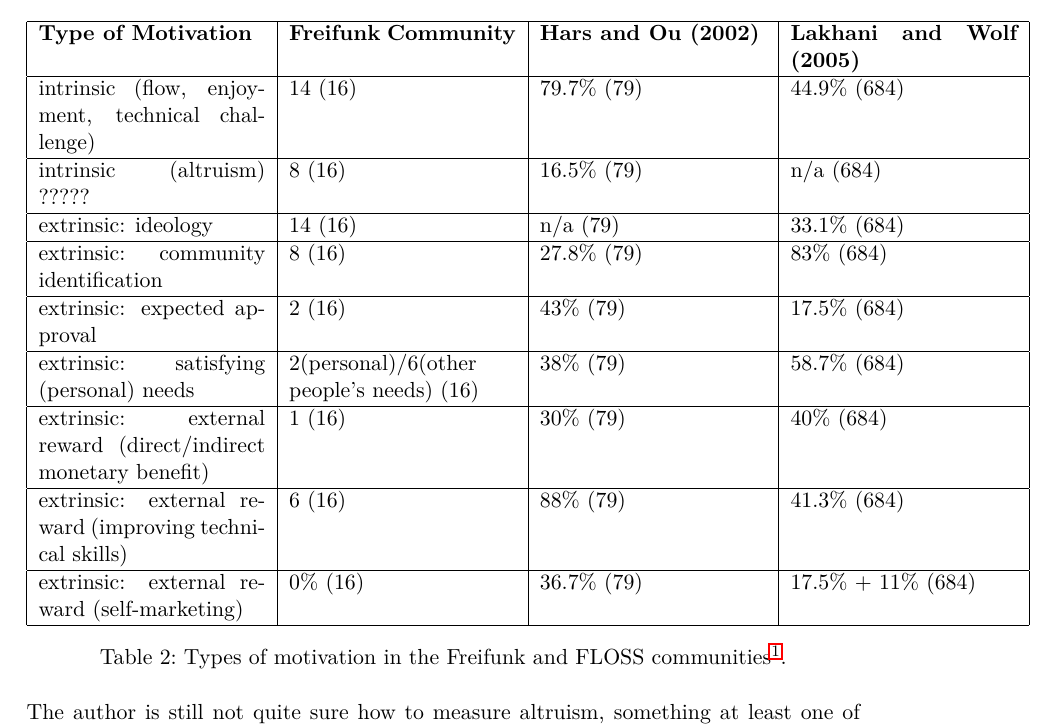
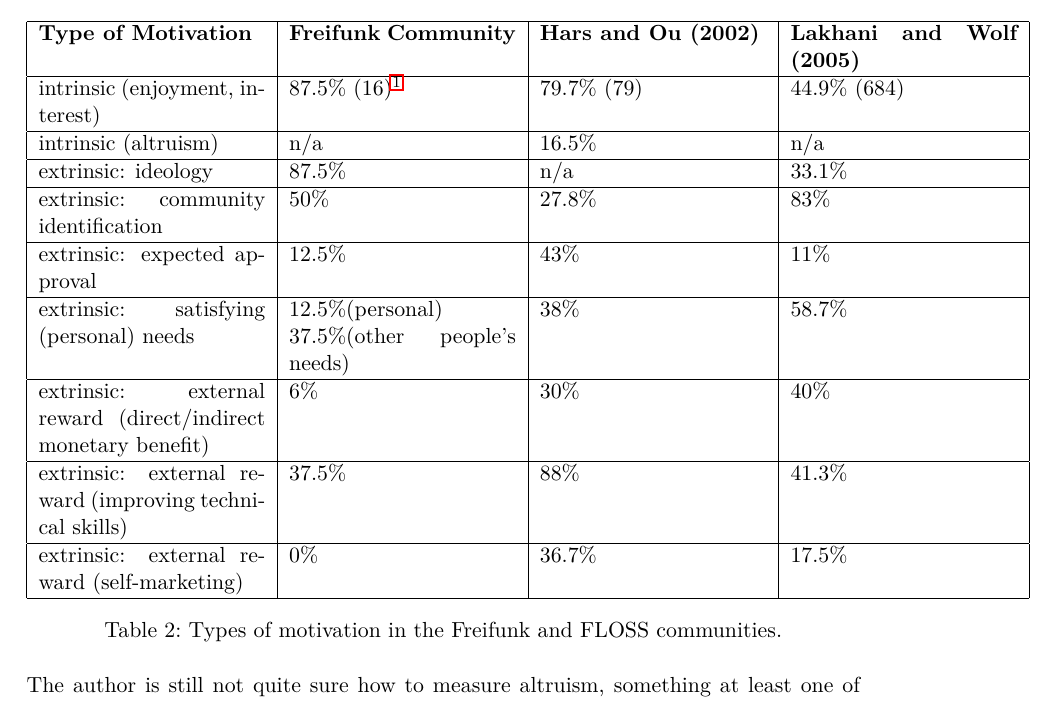
Before and after one commit to lusy/motFossFf-paper, a LaTeX paper (main.tex, which reads 5-Freifunk.tex): part of page 13 of 18, cut so that both start at the same text. Compiled offline with pdfLaTeX.

Commit message:
percentify table

```diff
--- a/5-Freifunk.tex
+++ b/5-Freifunk.tex
@@ -175,26 +175,26 @@ However, they underlined that they had not joined the project in order to become
     \hline
     \textbf{Type of Motivation} & \textbf{Freifunk Community} & \textbf{Hars and Ou (2002)} & \textbf{Lakhani and Wolf (2005)}\\
     \hline
-    intrinsic (flow, enjoyment, technical challenge) & 14 (16) & 79.7\% (79) & 44.9\% (684) \\
+    intrinsic (enjoyment, interest) & 87.5\% (16)\textsuperscript{\ref{tfnote}}& 79.7\% (79) & 44.9\% (684) \\
     \hline
-    intrinsic (altruism) ????? & 8 (16) & 16.5\% (79) & n/a (684) \\
+    intrinsic (altruism) & n/a & 16.5\% & n/a \\
     \hline
-    extrinsic: ideology & 14 (16) & n/a (79)& 33.1\% (684) \\
+    extrinsic: ideology & 87.5\% & n/a & 33.1\% \\
     \hline
-    extrinsic: community identification & 8 (16) & 27.8\% (79)& 83\% (684) \\
+    extrinsic: community identification & 50\% & 27.8\% & 83\% \\
     \hline
-    extrinsic: expected approval & 2 (16)& 43\% (79)& 17.5\% (684) \\
+    extrinsic: expected approval & 12.5\% & 43\% & 11\% \\
     \hline
-    extrinsic: satisfying (personal) needs & 2(personal)/6(other people's needs) (16) & 38\% (79) & 58.7\% (684) \\
+    extrinsic: satisfying (personal) needs & 12.5\%(personal) 37.5\%(other people's needs) & 38\% & 58.7\% \\
     \hline
-    extrinsic: external reward (direct/indirect monetary benefit)& 1 (16) & 30\% (79) & 40\% (684) \\
+    extrinsic: external reward (direct/indirect monetary benefit)& 6\% & 30\% & 40\% \\
     \hline
-    extrinsic: external reward (improving technical skills)& 6 (16) & 88\% (79) & 41.3\% (684) \\
+    extrinsic: external reward (improving technical skills)& 37.5\% & 88\% & 41.3\% \\
     \hline
-    extrinsic: external reward (self-marketing)& 0\% (16) & 36.7\% (79)& 17.5\% + 11\% (684) \\
+    extrinsic: external reward (self-marketing)& 0\% & 36.7\% & 17.5\% \\
     \hline
   \end{tabular}
-  \caption{Types of motivation in the Freifunk and FLOSS communities\textsuperscript{\ref{tfnote}}.}
+  \caption{Types of motivation in the Freifunk and FLOSS communities.}
 \label{tab:motivation}
 \end{table}
 \footnotetext{The numbers in the brackets show the total number of participants in each survey. These should help the reader to keep in mind the quite different scales when comparing the results. The numbers for the Freifunk community combine the answers of the general and more specific interview parts.\label{tfnote}}
```
